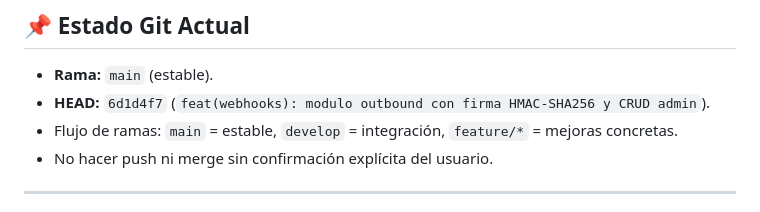
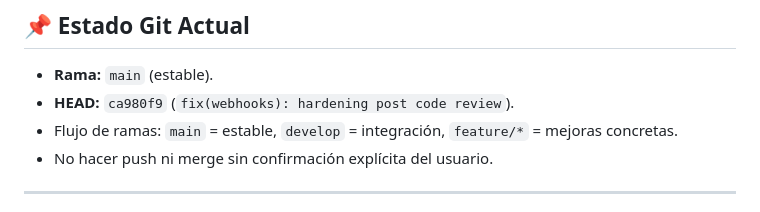
Before and after one commit to DAW1BSergiomg26/Envios_Paraguay_CMS, a Markdown page: docs/handoff.md, the part around the change. GitHub-like rendering.

Commit message:
docs: update handoff HEAD

```diff
--- a/docs/handoff.md
+++ b/docs/handoff.md
@@ -107,7 +107,7 @@ En local, la mayoría están en `.env` (no versionado). El arranque valida su pr
 ## 📌 Estado Git Actual
 
 - **Rama:** `main` (estable).
-- **HEAD:** `6d1d4f7` (`feat(webhooks): modulo outbound con firma HMAC-SHA256 y CRUD admin`).
+- **HEAD:** `ca980f9` (`fix(webhooks): hardening post code review`).
 - Flujo de ramas: `main` = estable, `develop` = integración, `feature/*` = mejoras concretas.
 - No hacer push ni merge sin confirmación explícita del usuario.
 
```
